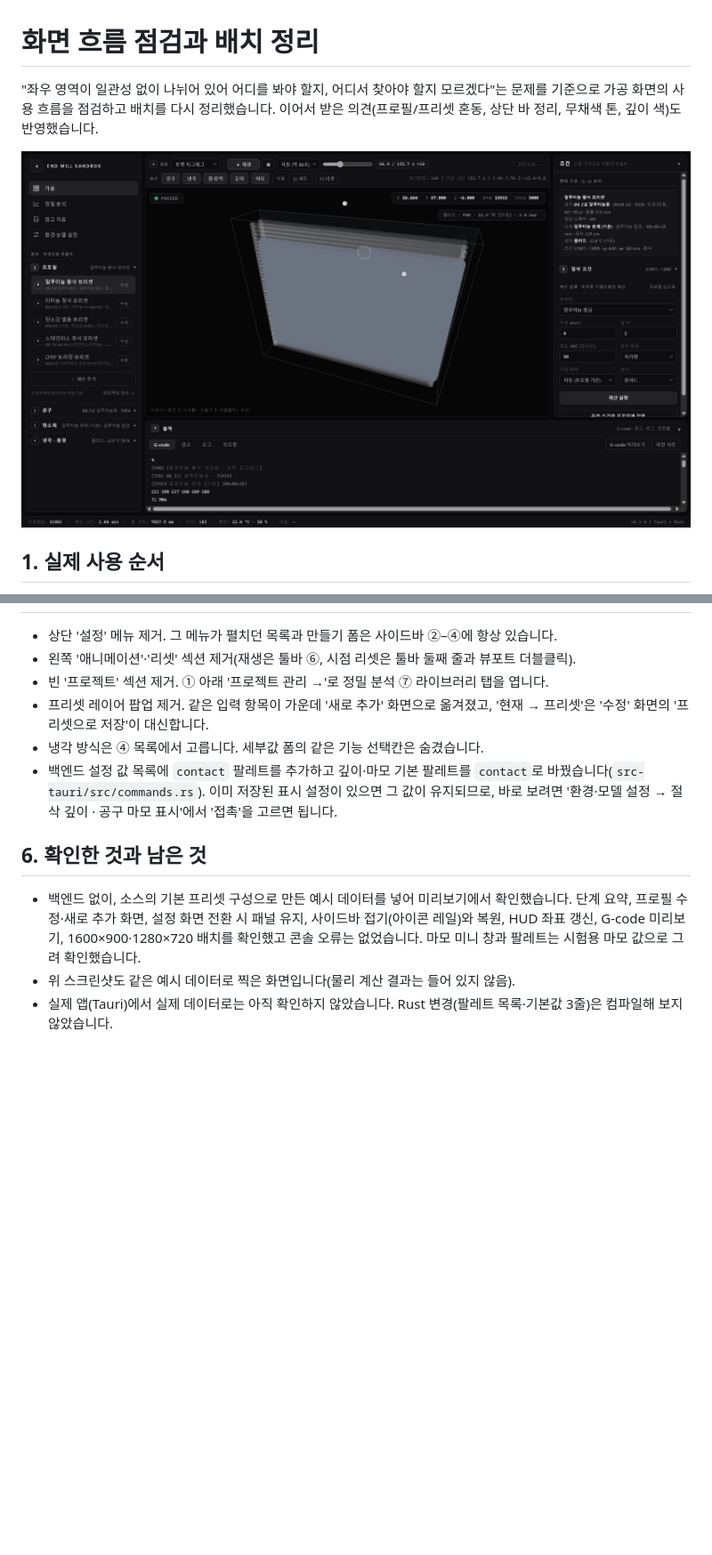
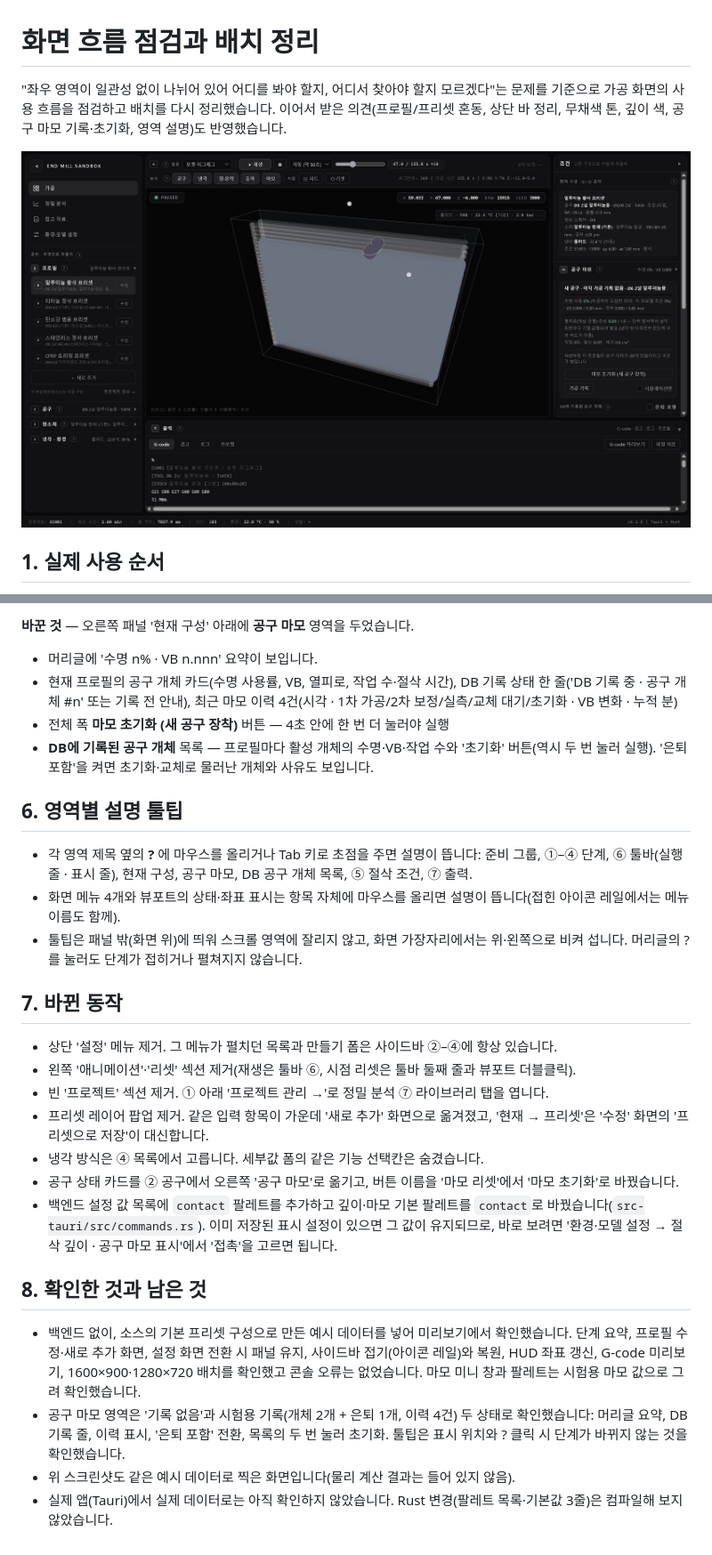
Before and after one commit to Qntology/endmill-sandbox, a Markdown page: docs/ux-flow-review.md, 2 parts joined by grey strips. Shown at 89% size. Drawn GitHub-style; pictures changed too: docs/images/main-layout.png; blank space fills up the shorter version.

```diff
--- a/docs/ux-flow-review.md
+++ b/docs/ux-flow-review.md
@@ -1,6 +1,6 @@
 # 화면 흐름 점검과 배치 정리
 
-"좌우 영역이 일관성 없이 나뉘어 있어 어디를 봐야 할지, 어디서 찾아야 할지 모르겠다"는 문제를 기준으로 가공 화면의 사용 흐름을 점검하고 배치를 다시 정리했습니다. 이어서 받은 의견(프로필/프리셋 혼동, 상단 바 정리, 무채색 톤, 깊이 색)도 반영했습니다.
+"좌우 영역이 일관성 없이 나뉘어 있어 어디를 봐야 할지, 어디서 찾아야 할지 모르겠다"는 문제를 기준으로 가공 화면의 사용 흐름을 점검하고 배치를 다시 정리했습니다. 이어서 받은 의견(프로필/프리셋 혼동, 상단 바 정리, 무채색 톤, 깊이 색, 공구 마모 기록·초기화, 영역 설명)도 반영했습니다.
 
 ![가공 화면 (예시 데이터)](images/main-layout.png)
 
@@ -59,13 +73,29 @@
+**바꾼 것** — 오른쪽 패널 '현재 구성' 아래에 **공구 마모** 영역을 두었습니다.
+
+- 머리글에 '수명 n% · VB n.nnn' 요약이 보입니다.
+- 현재 프로필의 공구 개체 카드(수명 사용률, VB, 열피로, 작업 수·절삭 시간), DB 기록 상태 한 줄('DB 기록 중 · 공구 개체 #n' 또는 기록 전 안내), 최근 마모 이력 4건(시각 · 1차 가공/2차 보정/실측/교체 대기/초기화 · VB 변화 · 누적 분)
+- 전체 폭 **마모 초기화 (새 공구 장착)** 버튼 — 4초 안에 한 번 더 눌러야 실행
+- **DB에 기록된 공구 개체** 목록 — 프로필마다 활성 개체의 수명·VB·작업 수와 '초기화' 버튼(역시 두 번 눌러 실행). '은퇴 포함'을 켜면 초기화·교체로 물러난 개체와 사유도 보입니다.
+
+## 6. 영역별 설명 툴팁
+
+- 각 영역 제목 옆의 **?** 에 마우스를 올리거나 Tab 키로 초점을 주면 설명이 뜹니다: 준비 그룹, ①–④ 단계, ⑥ 툴바(실행 줄 · 표시 줄), 현재 구성, 공구 마모, DB 공구 개체 목록, ⑤ 절삭 조건, ⑦ 출력.
+- 화면 메뉴 4개와 뷰포트의 상태·좌표 표시는 항목 자체에 마우스를 올리면 설명이 뜹니다(접힌 아이콘 레일에서는 메뉴 이름도 함께).
+- 툴팁은 패널 밖(화면 위)에 띄워 스크롤 영역에 잘리지 않고, 화면 가장자리에서는 위·왼쪽으로 비켜 섭니다. 머리글의 ? 를 눌러도 단계가 접히거나 펼쳐지지 않습니다.
+
+## 7. 바뀐 동작
 
 - 상단 '설정' 메뉴 제거. 그 메뉴가 펼치던 목록과 만들기 폼은 사이드바 ②–④에 항상 있습니다.
 - 왼쪽 '애니메이션'·'리셋' 섹션 제거(재생은 툴바 ⑥, 시점 리셋은 툴바 둘째 줄과 뷰포트 더블클릭).
 - 빈 '프로젝트' 섹션 제거. ① 아래 '프로젝트 관리 →'로 정밀 분석 ⑦ 라이브러리 탭을 엽니다.
 - 프리셋 레이어 팝업 제거. 같은 입력 항목이 가운데 '새로 추가' 화면으로 옮겨졌고, '현재 → 프리셋'은 '수정' 화면의 '프리셋으로 저장'이 대신합니다.
 - 냉각 방식은 ④ 목록에서 고릅니다. 세부값 폼의 같은 기능 선택칸은 숨겼습니다.
+- 공구 상태 카드를 ② 공구에서 오른쪽 '공구 마모'로 옮기고, 버튼 이름을 '마모 리셋'에서 '마모 초기화'로 바꿨습니다.
 - 백엔드 설정 값 목록에 `contact` 팔레트를 추가하고 깊이·마모 기본 팔레트를 `contact`로 바꿨습니다(`src-tauri/src/commands.rs`). 이미 저장된 표시 설정이 있으면 그 값이 유지되므로, 바로 보려면 '환경·모델 설정 → 절삭 깊이 · 공구 마모 표시'에서 '접촉'을 고르면 됩니다.
 
-## 6. 확인한 것과 남은 것
+## 8. 확인한 것과 남은 것
 
 - 백엔드 없이, 소스의 기본 프리셋 구성으로 만든 예시 데이터를 넣어 미리보기에서 확인했습니다. 단계 요약, 프로필 수정·새로 추가 화면, 설정 화면 전환 시 패널 유지, 사이드바 접기(아이콘 레일)와 복원, HUD 좌표 갱신, G-code 미리보기, 1600×900·1280×720 배치를 확인했고 콘솔 오류는 없었습니다. 마모 미니 창과 팔레트는 시험용 마모 값으로 그려 확인했습니다.
+- 공구 마모 영역은 '기록 없음'과 시험용 기록(개체 2개 + 은퇴 1개, 이력 4건) 두 상태로 확인했습니다: 머리글 요약, DB 기록 줄, 이력 표시, '은퇴 포함' 전환, 목록의 두 번 눌러 초기화. 툴팁은 표시 위치와 ? 클릭 시 단계가 바뀌지 않는 것을 확인했습니다.
 - 위 스크린샷도 같은 예시 데이터로 찍은 화면입니다(물리 계산 결과는 들어 있지 않음).
 - 실제 앱(Tauri)에서 실제 데이터로는 아직 확인하지 않았습니다. Rust 변경(팔레트 목록·기본값 3줄)은 컴파일해 보지 않았습니다.
```
Also changed, not shown: other parts of docs/ux-flow-review.md (+20 -6 lines), docs/images/profile-new.png, 1 other file.
